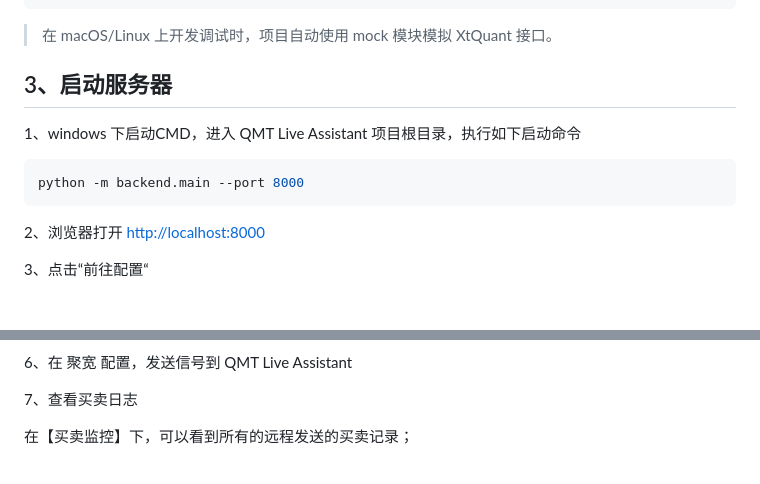
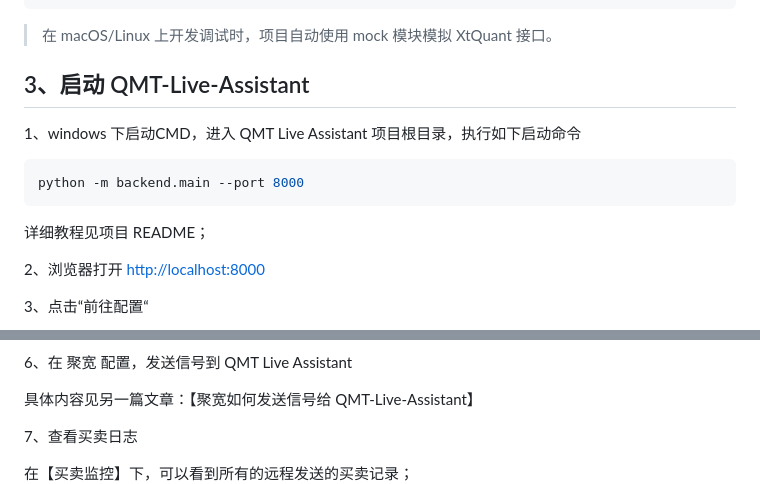
Before and after one commit to Dada-liu/QMT-Live-Assistant, a Markdown page: docs/qmt-live-assistant-usage/content.md, 2 parts joined by grey strips. Drawn GitHub-style; blank space fills up the shorter version.

````diff
--- a/docs/qmt-live-assistant-usage/content.md
+++ b/docs/qmt-live-assistant-usage/content.md
@@ -31,12 +32,14 @@ pip install -r requirements.txt
 
 
 
-## 3、启动服务器
+## 3、启动 QMT-Live-Assistant
 
 1、windows 下启动CMD，进入 QMT Live Assistant 项目根目录，执行如下启动命令
 ```bash
 python -m backend.main --port 8000
 ```
+
+详细教程见项目 README；
 
 2、浏览器打开 [http://localhost:8000](http://localhost:8000)
 
@@ -58,9 +61,7 @@ python -m backend.main --port 8000
 
 6、在 聚宽 配置，发送信号到 QMT Live Assistant
 
-
-
-
+具体内容见另一篇文章：【聚宽如何发送信号给 QMT-Live-Assistant】
 
 7、查看买卖日志
 
````
Also changed, not shown: other parts of docs/qmt-live-assistant-usage/content.md (+10 -18 lines), docs/jq-send-signal-to-qmt/content.md (+22 -19 lines), docs/jq-send-signal-to-qmt/assets/step-4.png (added), 5 other files.
